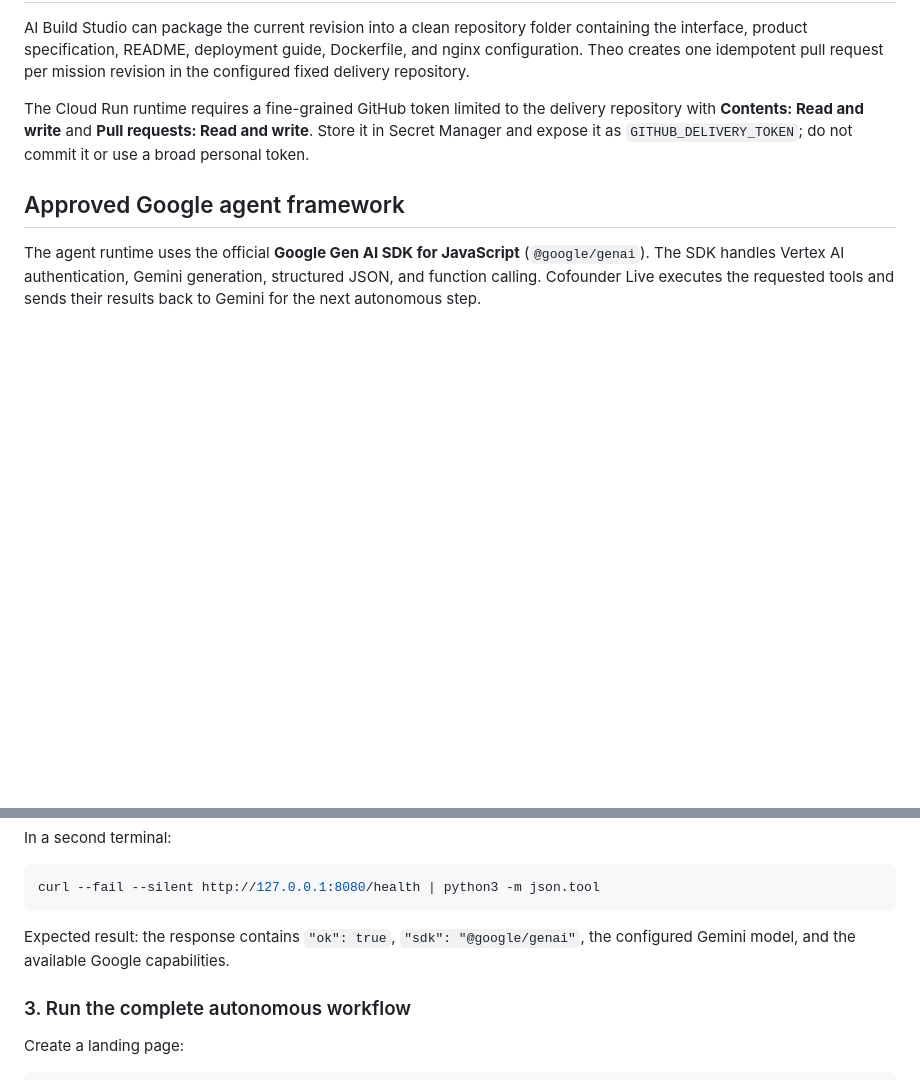
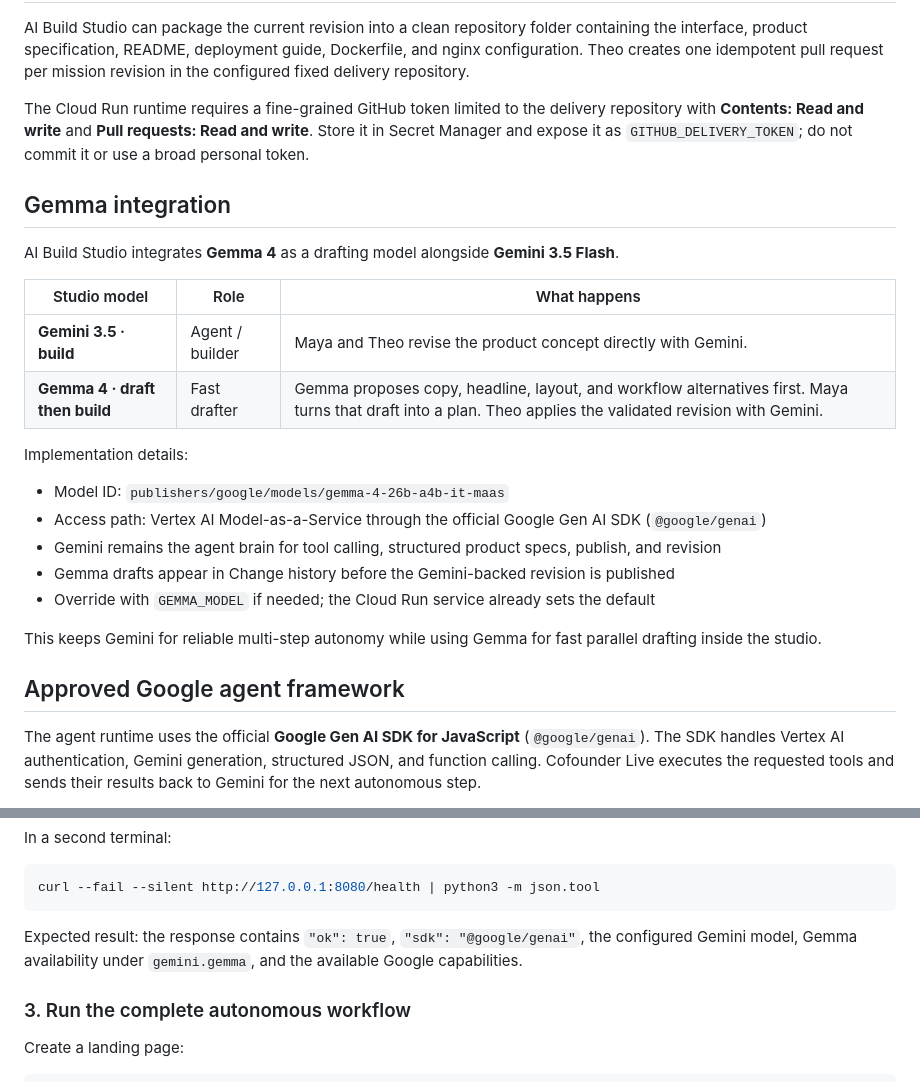
Before and after one commit to stalkiq/cofounderlive, a Markdown page: README.md, 2 parts joined by grey strips. Rendered like a GitHub page; blank space fills up the shorter version.

Commit message:
Document Gemma 4 studio drafting in the README
Add a dedicated Gemma integration section, architecture path, health expectations, and checklist entry for the draft-then-build workflow.

Co-authored-by: Cursor <cursoragent@cursor.com>

````diff
--- a/README.md
+++ b/README.md
@@ -97,6 +97,25 @@ AI Build Studio can package the current revision into a clean repository folder
 
 The Cloud Run runtime requires a fine-grained GitHub token limited to the delivery repository with **Contents: Read and write** and **Pull requests: Read and write**. Store it in Secret Manager and expose it as `GITHUB_DELIVERY_TOKEN`; do not commit it or use a broad personal token.
 
+## Gemma integration
+
+AI Build Studio integrates **Gemma 4** as a drafting model alongside **Gemini 3.5 Flash**.
+
+| Studio model | Role | What happens |
+| --- | --- | --- |
+| **Gemini 3.5 · build** | Agent / builder | Maya and Theo revise the product concept directly with Gemini. |
+| **Gemma 4 · draft then build** | Fast drafter | Gemma proposes copy, headline, layout, and workflow alternatives first. Maya turns that draft into a plan. Theo applies the validated revision with Gemini. |
+
+Implementation details:
+
+- Model ID: `publishers/google/models/gemma-4-26b-a4b-it-maas`
+- Access path: Vertex AI Model-as-a-Service through the official Google Gen AI SDK (`@google/genai`)
+- Gemini remains the agent brain for tool calling, structured product specs, publish, and revision
+- Gemma drafts appear in Change history before the Gemini-backed revision is published
+- Override with `GEMMA_MODEL` if needed; the Cloud Run service already sets the default
+
+This keeps Gemini for reliable multi-step autonomy while using Gemma for fast parallel drafting inside the studio.
+
 ## Approved Google agent framework
 
 The agent runtime uses the official **Google Gen AI SDK for JavaScript** (`@google/genai`). The SDK handles Vertex AI authentication, Gemini generation, structured JSON, and function calling. Cofounder Live executes the requested tools and sends their results back to Gemini for the next autonomous step.
@@ -206,7 +227,7 @@ In a second terminal:
 curl --fail --silent http://127.0.0.1:8080/health | python3 -m json.tool
 ```
 
-Expected result: the response contains `"ok": true`, `"sdk": "@google/genai"`, the configured Gemini model, and the available Google capabilities.
+Expected result: the response contains `"ok": true`, `"sdk": "@google/genai"`, the configured Gemini model, Gemma availability under `gemini.gemma`, and the available Google capabilities.
 
 ### 3. Run the complete autonomous workflow
 
````
Also changed, not shown: other parts of README.md (+2 -0 lines).
